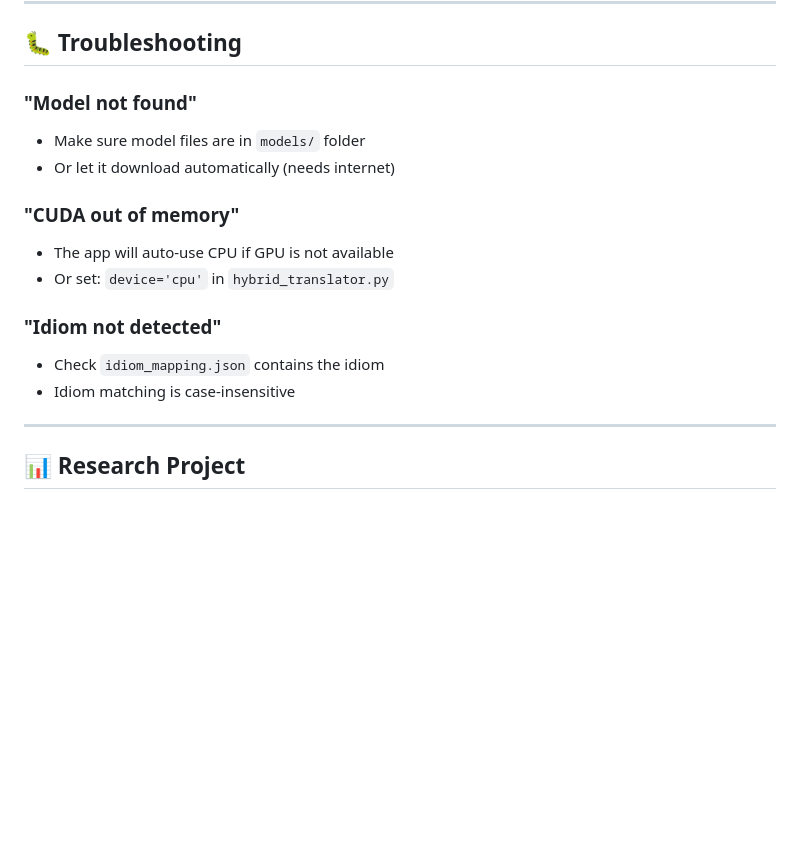
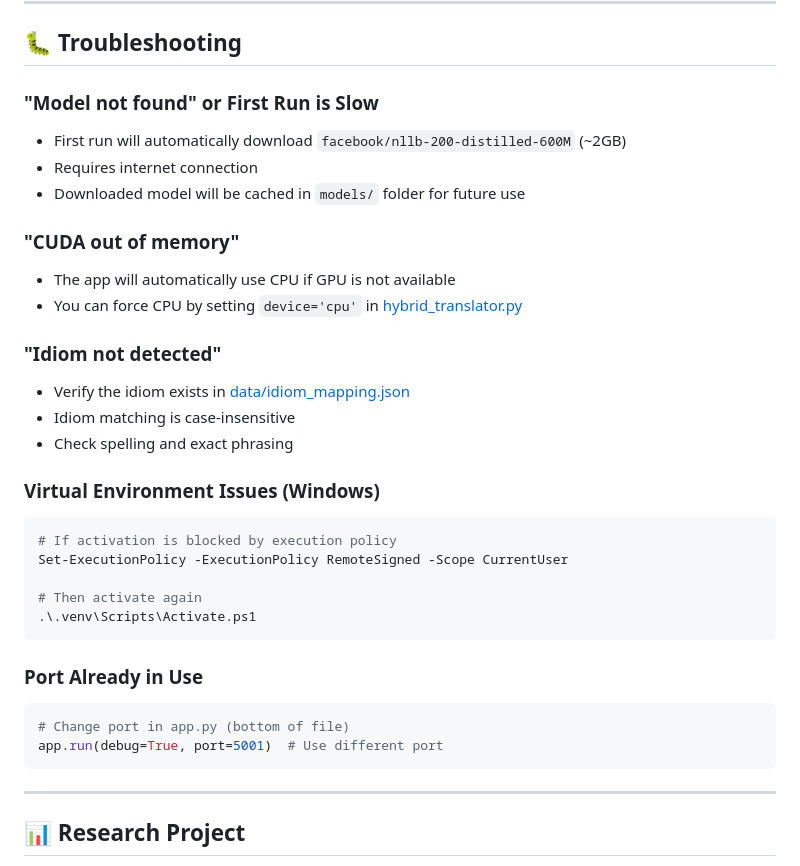
Before and after one commit to SasmithaLochana/English-to-Sinhala-Idiom-Translator, a Markdown page: README.md, the part around one of its changes. Rendered like a GitHub page; blank space fills up the shorter version.

````diff
--- a/README.md
+++ b/README.md
@@ -137,17 +148,34 @@ Response:
 
 ## 🐛 Troubleshooting
 
-### "Model not found"
-- Make sure model files are in `models/` folder
-- Or let it download automatically (needs internet)
+### "Model not found" or First Run is Slow
+- First run will automatically download `facebook/nllb-200-distilled-600M` (~2GB)
+- Requires internet connection
+- Downloaded model will be cached in `models/` folder for future use
 
 ### "CUDA out of memory"
-- The app will auto-use CPU if GPU is not available
-- Or set: `device='cpu'` in `hybrid_translator.py`
+- The app will automatically use CPU if GPU is not available
+- You can force CPU by setting `device='cpu'` in [hybrid_translator.py](hybrid_translator.py)
 
 ### "Idiom not detected"
-- Check `idiom_mapping.json` contains the idiom
+- Verify the idiom exists in [data/idiom_mapping.json](data/idiom_mapping.json)
 - Idiom matching is case-insensitive
+- Check spelling and exact phrasing
+
+### Virtual Environment Issues (Windows)
+```powershell
+# If activation is blocked by execution policy
+Set-ExecutionPolicy -ExecutionPolicy RemoteSigned -Scope CurrentUser
+
+# Then activate again
+.\.venv\Scripts\Activate.ps1
+```
+
+### Port Already in Use
+```bash
+# Change port in app.py (bottom of file)
+app.run(debug=True, port=5001)  # Use different port
+```
 
 ---
 
````
Also changed, not shown: other parts of README.md (+41 -30 lines).
